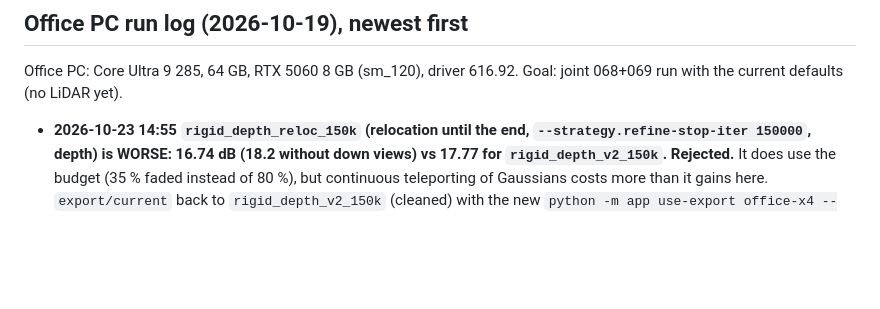
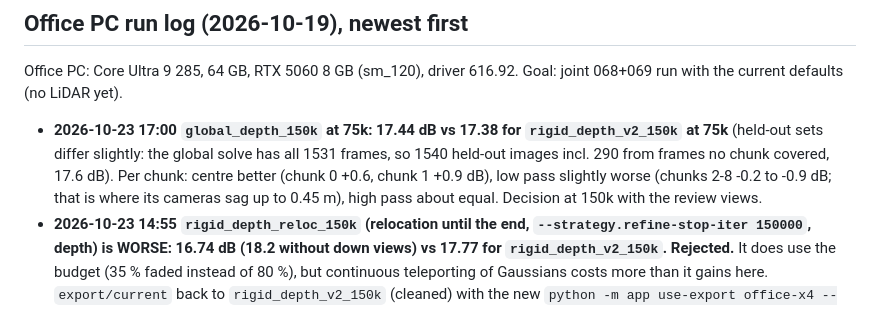
Before and after one commit to LeonardLind/gsplat-lidar, a Markdown page: HANDOFF.md, the part around the change. Drawn GitHub-style; blank space fills up the shorter version.

Commit message:
HANDOFF: global solve at 75k
Co-Authored-By: Claude Opus 5.5 <noreply@anthropic.com>

```diff
--- a/HANDOFF.md
+++ b/HANDOFF.md
@@ -3,6 +3,7 @@
 ## Office PC run log (2026-10-19), newest first
 Office PC: Core Ultra 9 285, 64 GB, RTX 5060 8 GB (sm_120), driver 616.92. Goal: joint 068+069 run with the current defaults (no LiDAR yet).
 
+- **2026-10-23 17:00 `global_depth_150k` at 75k: 17.44 dB vs 17.38 for `rigid_depth_v2_150k` at 75k** (held-out sets differ slightly: the global solve has all 1531 frames, so 1540 held-out images incl. 290 from frames no chunk covered, 17.6 dB). Per chunk: centre better (chunk 0 +0.6, chunk 1 +0.9 dB), low pass slightly worse (chunks 2-8 -0.2 to -0.9 dB; that is where its cameras sag up to 0.45 m), high pass about equal. Decision at 150k with the review views.
 - **2026-10-23 14:55 `rigid_depth_reloc_150k` (relocation until the end, `--strategy.refine-stop-iter 150000`, depth) is WORSE: 16.74 dB (18.2 without down views) vs 17.77 for `rigid_depth_v2_150k`. Rejected.** It does use the budget (35 % faded instead of 80 %), but continuous teleporting of Gaussians costs more than it gains here. `export/current` back to `rigid_depth_v2_150k` (cleaned) with the new `python -m app use-export office-x4 --export 068+069/<run>`; `export --keep-current` (used by the queue from now on) no longer moves current. `global_depth_150k` training started 14:52. pose_prior_mapper at 291 / 1531 frames after 2.5 h (incremental, slow).
 - **2026-10-23 12:00 PHASE 2 BREAKTHROUGH: with the 245k cross-pass / revisit matches, `global_mapper` solves the WHOLE walk as ONE model: 15 310 / 15 310 images, 1531 / 1531 frames, 957k points, 4 path jumps (vs 93 in the original solve and 42 separate models in the incremental one), 31 min.** (`sfm/068+069/aliked_prior/sparse_global/0`; matching took 11.0 h, 201 blocks.)
   - In the LiDAR frame (`python -m app.lidar.from_solve ... lidar/solve_global`): scale x0.97 to the reference, i.e. the global mapper evidently used the position priors; cameras a median 0.71 m (p90 2.3 m) from the rigid placement; 41 % of its points within 15 cm of the LiDAR. Camera heights: high pass right (2.04-2.32 m per chunk), **low pass sags** (chunks 4-8 at 0.68-0.94 m instead of ~1.1 m): vertical drift up to 0.45 m.
```
